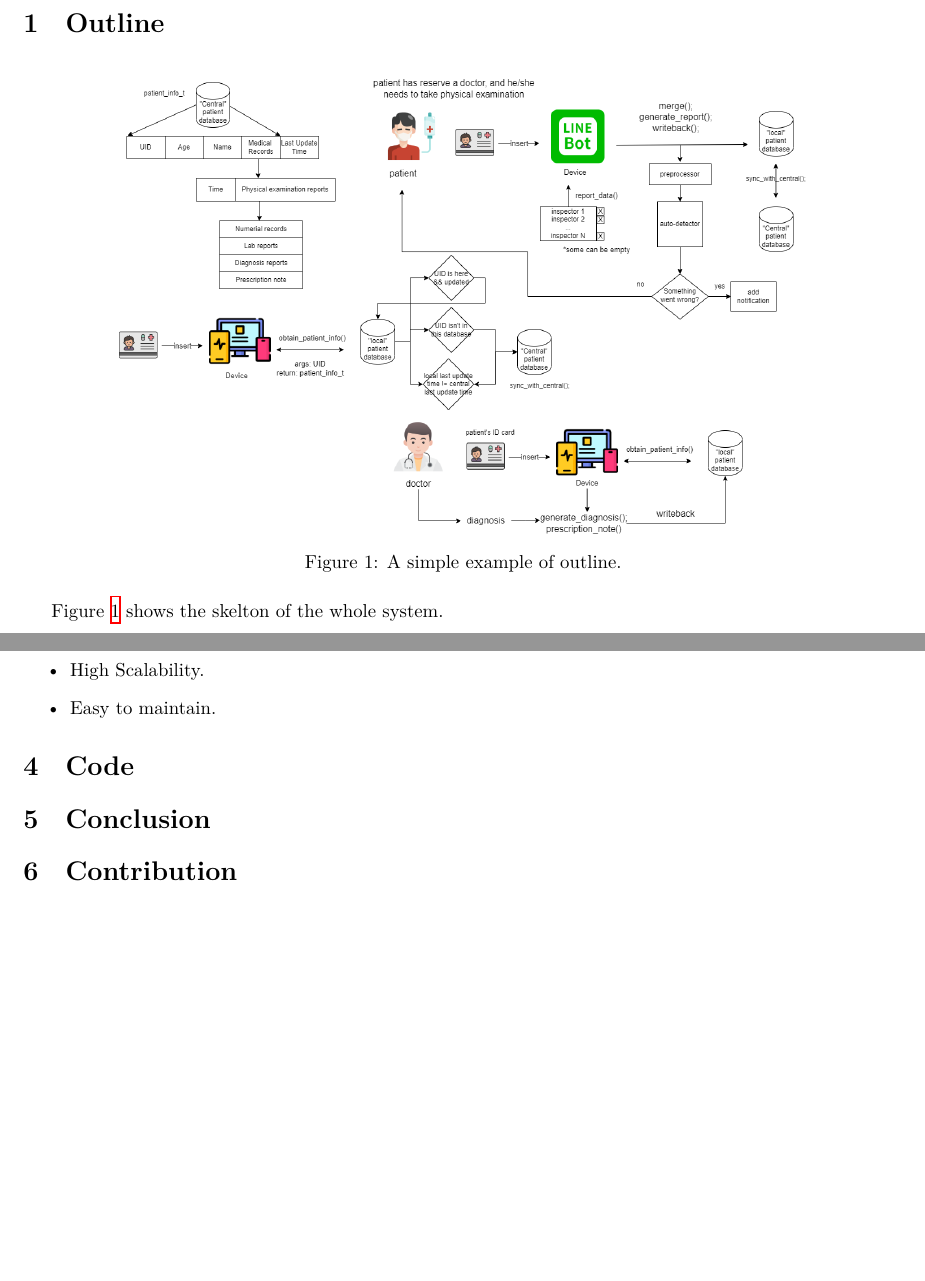
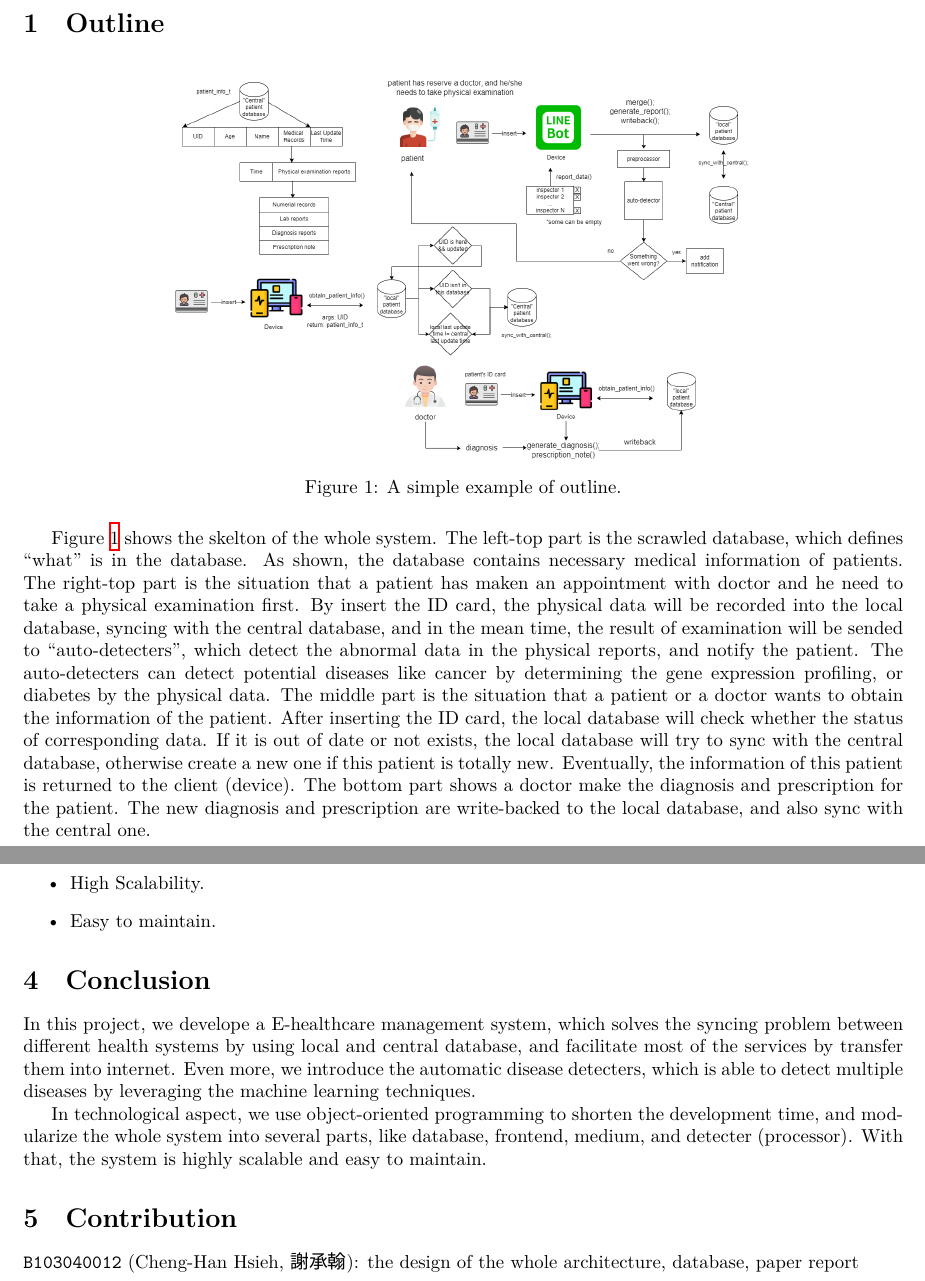
Before and after one commit to OEmiliatanO/E-health, a LaTeX document (report/main.tex): two parts of pages 1 and 4 of 4, joined at a grey line, cut so that both start at the same text, the shorter picture padded with empty space. Compiled offline with XeLaTeX; a missing font is replaced by an installed copy or a similar font.

Commit message:
add conclusion, outline

```diff
--- a/report/main.tex
+++ b/report/main.tex
@@ -86,11 +86,31 @@
 
   \begin{figure}[h]
     \centering
-    \includegraphics[scale = 0.3]{asset/flowchart.png}
+    \includegraphics[scale = 0.25]{asset/flowchart.png}
     \caption{A simple example of outline.}
     \label{fig:flowchart}
   \end{figure}
-  \xfig{fig:flowchart} shows the skelton of the whole system.
+
+  \xfig{fig:flowchart} shows the skelton of the whole system. The left-top
+  part is the scrawled database, which defines ``what'' is in the database.
+  As shown, the database contains necessary medical information of patients.
+  The right-top part is the situation that a patient has maken an appointment
+  with doctor and he need to take a physical examination first. By insert the
+  ID card, the physical data will be recorded into the local database, syncing
+  with the central database, and in the mean time, the result of examination
+  will be sended to ``auto-detecters'', which detect the abnormal data in the
+  physical reports, and notify the patient. The auto-detecters can detect
+  potential diseases like cancer by determining the gene expression profiling,
+  or diabetes by the physical data.
+  The middle part is the situation that a patient or a doctor wants to obtain
+  the information of the patient. After inserting the ID card, the local
+  database will check whether the status of corresponding data. If it is out of
+  date or not exists, the local database will try to sync with the central
+  database, otherwise create a new one if this patient is totally new. Eventually,
+  the information of this patient is returned to the client (device).
+  The bottom part shows a doctor make the diagnosis and prescription for the
+  patient. The new diagnosis and prescription are write-backed to the local
+  database, and also sync with the central one.
 
 \section{Features}
 \label{sec:features}
@@ -201,13 +221,26 @@
     \item Easy to maintain.
   \end{itemize}
 
-\section{Code}
-\label{sec:code}
+%\section{Code}
+%\label{sec:code}
 
 \section{Conclusion}
 \label{sec:conclusion}
+In this project, we develope a E-healthcare management system, which solves
+the syncing problem between different health systems by using local and
+central database, and facilitate most of the services by transfer them into
+internet. Even more, we introduce the automatic disease detecters, which
+is able to detect multiple diseases by leveraging the machine learning
+techniques.
+
+In technological aspect, we use object-oriented programming to shorten the
+development time, and modularize the whole system into several parts, like
+database, frontend, medium, and detecter (processor). With that, the system
+is highly scalable and easy to maintain.
 
 \section{Contribution}
 \label{sec:contribution}
 
+\texttt{B103040012} (Cheng-Han Hsieh, 謝承翰): the design of the whole architecture, database, paper report
+
 \end{document}
```
Also changed, not shown: report/main.pdf, report/main.tex (8 more changed lines).
